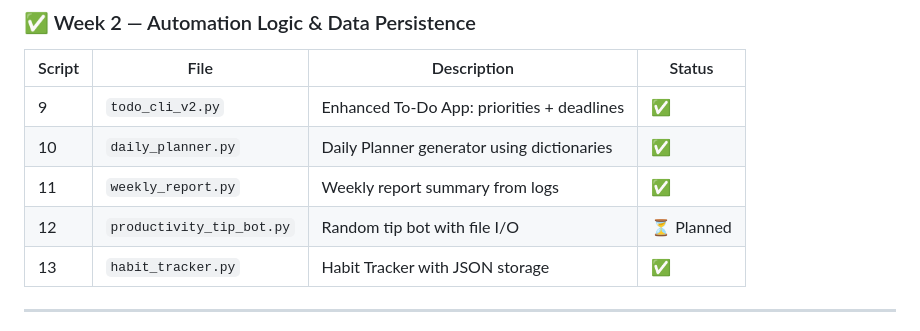
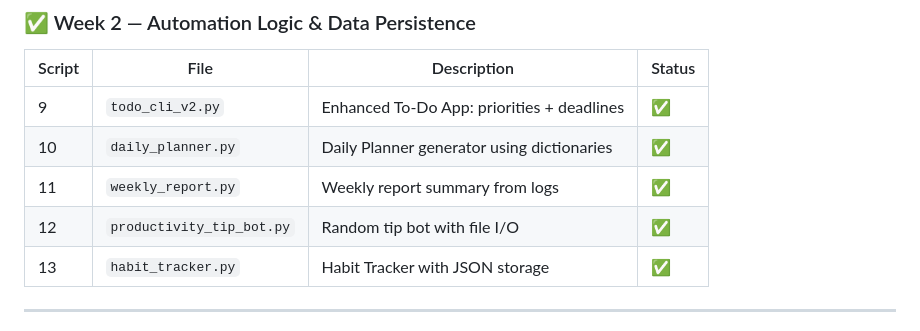
Before and after one commit to Vantix-1/automation-ai-developer, a Markdown page: README.md, the part around the change. Drawn GitHub-style.

```diff
--- a/README.md
+++ b/README.md
@@ -60,7 +60,7 @@ Learning automation and AI programming fundamentals using **Python Crash Course,
 | 9 | `todo_cli_v2.py` | Enhanced To-Do App: priorities + deadlines | ✅ |
 | 10 | `daily_planner.py` | Daily Planner generator using dictionaries | ✅ |
 | 11 | `weekly_report.py` | Weekly report summary from logs | ✅ |
-| 12 | `productivity_tip_bot.py` | Random tip bot with file I/O | ⏳ Planned |
+| 12 | `productivity_tip_bot.py` | Random tip bot with file I/O | ✅ |
 | 13 | `habit_tracker.py` | Habit Tracker with JSON storage | ✅ |
 
 ---
```
